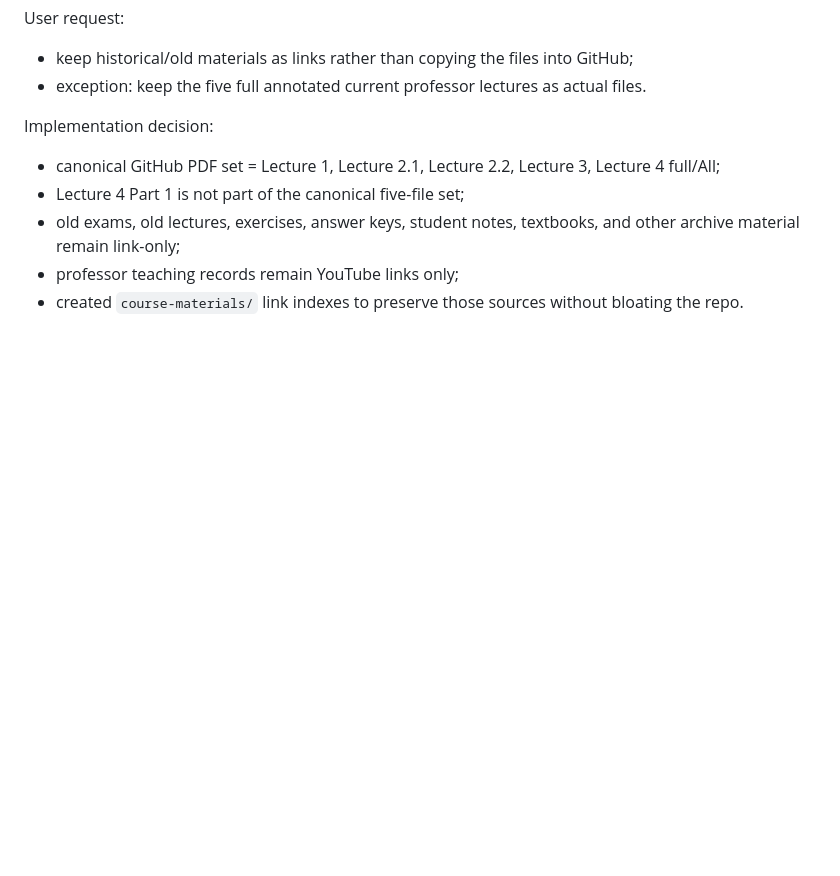
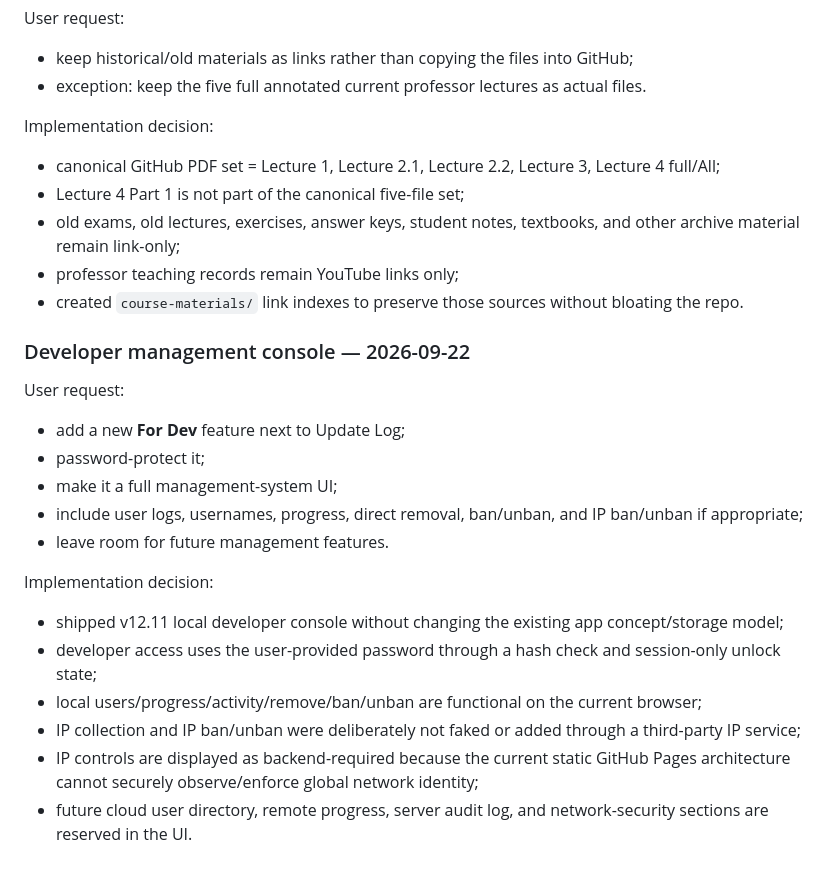
Before and after one commit to ttanabodeejirapong/d-study-app, a Markdown page: chatgpt-log/PROMPT_LOG.md, the part around the change. GitHub-like rendering; blank space fills up the shorter version.

Commit message:
Log developer management console request

```diff
--- a/chatgpt-log/PROMPT_LOG.md
+++ b/chatgpt-log/PROMPT_LOG.md
@@ -105,3 +105,20 @@ Implementation decision:
 - old exams, old lectures, exercises, answer keys, student notes, textbooks, and other archive material remain link-only;
 - professor teaching records remain YouTube links only;
 - created `course-materials/` link indexes to preserve those sources without bloating the repo.
+
+
+### Developer management console — 2026-09-22
+User request:
+- add a new **For Dev** feature next to Update Log;
+- password-protect it;
+- make it a full management-system UI;
+- include user logs, usernames, progress, direct removal, ban/unban, and IP ban/unban if appropriate;
+- leave room for future management features.
+
+Implementation decision:
+- shipped v12.11 local developer console without changing the existing app concept/storage model;
+- developer access uses the user-provided password through a hash check and session-only unlock state;
+- local users/progress/activity/remove/ban/unban are functional on the current browser;
+- IP collection and IP ban/unban were deliberately not faked or added through a third-party IP service;
+- IP controls are displayed as backend-required because the current static GitHub Pages architecture cannot securely observe/enforce global network identity;
+- future cloud user directory, remote progress, server audit log, and network-security sections are reserved in the UI.
```
